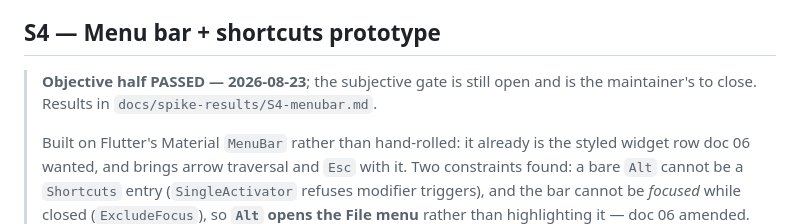
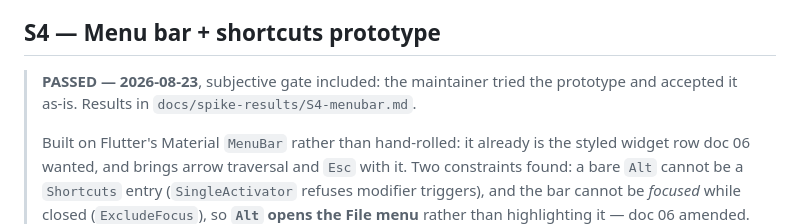
Before and after one commit to poli0981/MarkLens, a Markdown page: docs/15_SPIKES_ROADMAP.md, the part around the change. Rendered like a GitHub page.

```diff
--- a/docs/15_SPIKES_ROADMAP.md
+++ b/docs/15_SPIKES_ROADMAP.md
@@ -102,8 +102,9 @@ file/folder dialogs work; watcher fires on ext4; AppImage produced from the
 
 ## S4 — Menu bar + shortcuts prototype
 
-> **Objective half PASSED — 2026-08-23**; the subjective gate is still open and
-> is the maintainer's to close. Results in `docs/spike-results/S4-menubar.md`.
+> **PASSED — 2026-08-23**, subjective gate included: the maintainer tried the
+> prototype and accepted it as-is. Results in
+> `docs/spike-results/S4-menubar.md`.
 >
 > Built on Flutter's Material `MenuBar` rather than hand-rolled: it already is
 > the styled widget row doc 06 wanted, and brings arrow traversal and `Esc`
```
Also changed, not shown: docs/spike-results/S4-menubar.md (+12 -3 lines).
